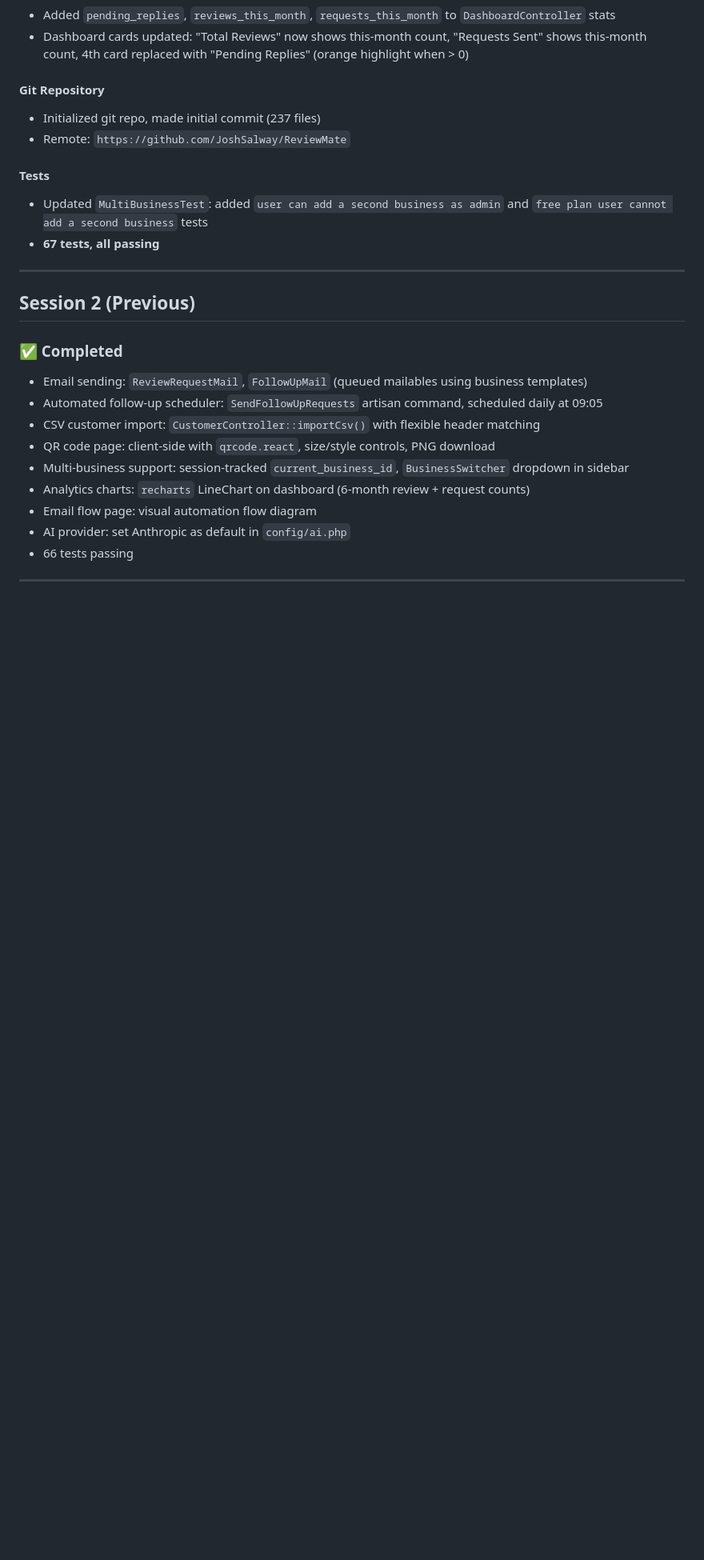
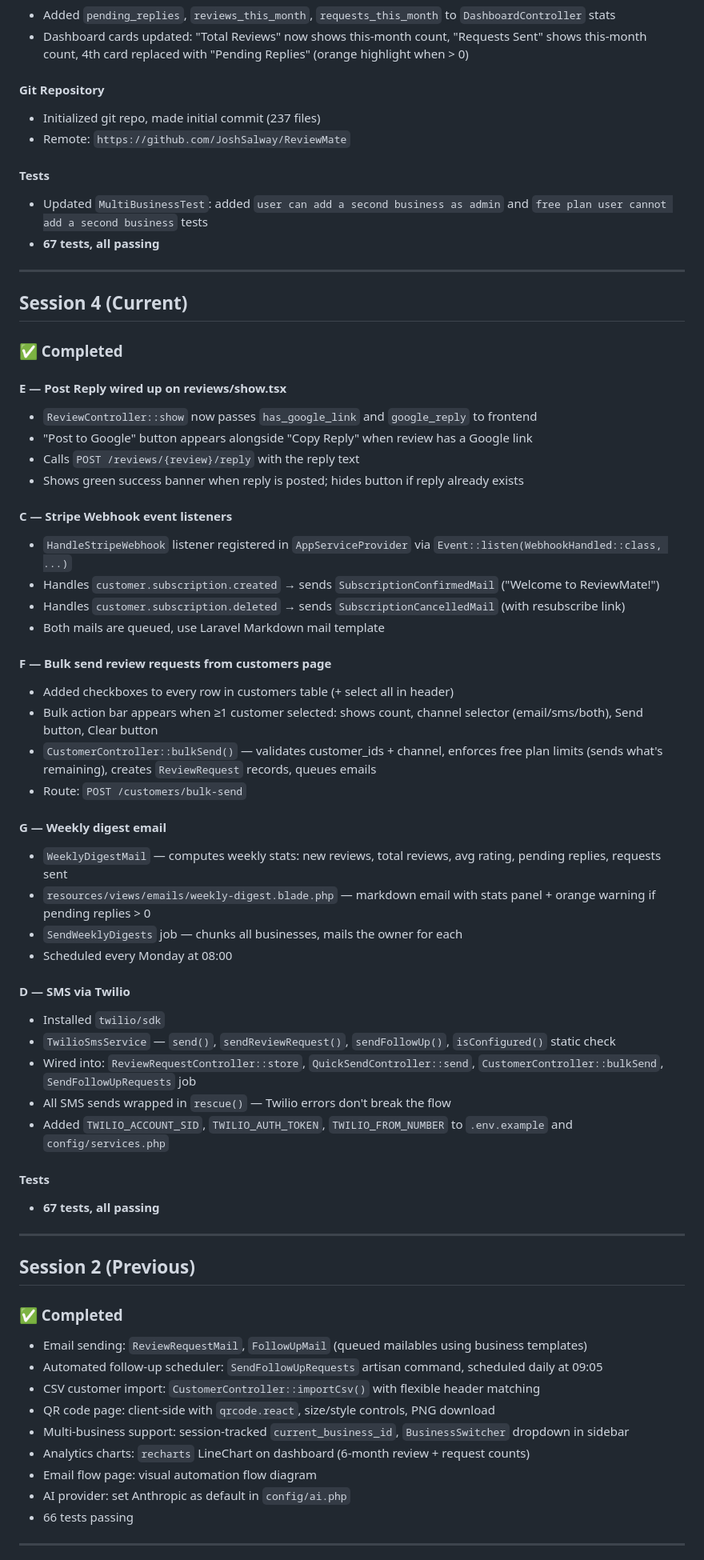
Before and after one commit to JoshSalway/ReviewMate, a Markdown page: docs/CHANGELOG.md, the part around one of its changes. Shown at 80% size. Drawn GitHub-style; blank space fills up the shorter version.

Commit message:
Update changelog for session 4
Co-Authored-By: Claude Sonnet 4.6 <noreply@anthropic.com>

```diff
--- a/docs/CHANGELOG.md
+++ b/docs/CHANGELOG.md
@@ -58,6 +58,46 @@
 
 ---
 
+## Session 4 (Current)
+
+### ✅ Completed
+
+#### E — Post Reply wired up on reviews/show.tsx
+- `ReviewController::show` now passes `has_google_link` and `google_reply` to frontend
+- "Post to Google" button appears alongside "Copy Reply" when review has a Google link
+- Calls `POST /reviews/{review}/reply` with the reply text
+- Shows green success banner when reply is posted; hides button if reply already exists
+
+#### C — Stripe Webhook event listeners
+- `HandleStripeWebhook` listener registered in `AppServiceProvider` via `Event::listen(WebhookHandled::class, ...)`
+- Handles `customer.subscription.created` → sends `SubscriptionConfirmedMail` ("Welcome to ReviewMate!")
+- Handles `customer.subscription.deleted` → sends `SubscriptionCancelledMail` (with resubscribe link)
+- Both mails are queued, use Laravel Markdown mail template
+
+#### F — Bulk send review requests from customers page
+- Added checkboxes to every row in customers table (+ select all in header)
+- Bulk action bar appears when ≥1 customer selected: shows count, channel selector (email/sms/both), Send button, Clear button
+- `CustomerController::bulkSend()` — validates customer_ids + channel, enforces free plan limits (sends what's remaining), creates `ReviewRequest` records, queues emails
+- Route: `POST /customers/bulk-send`
+
+#### G — Weekly digest email
+- `WeeklyDigestMail` — computes weekly stats: new reviews, total reviews, avg rating, pending replies, requests sent
+- `resources/views/emails/weekly-digest.blade.php` — markdown email with stats panel + orange warning if pending replies > 0
+- `SendWeeklyDigests` job — chunks all businesses, mails the owner for each
+- Scheduled every Monday at 08:00
+
+#### D — SMS via Twilio
+- Installed `twilio/sdk`
+- `TwilioSmsService` — `send()`, `sendReviewRequest()`, `sendFollowUp()`, `isConfigured()` static check
+- Wired into: `ReviewRequestController::store`, `QuickSendController::send`, `CustomerController::bulkSend`, `SendFollowUpRequests` job
+- All SMS sends wrapped in `rescue()` — Twilio errors don't break the flow
+- Added `TWILIO_ACCOUNT_SID`, `TWILIO_AUTH_TOKEN`, `TWILIO_FROM_NUMBER` to `.env.example` and `config/services.php`
+
+#### Tests
+- **67 tests, all passing**
+
+---
+
 ## Session 2 (Previous)
 
 ### ✅ Completed
```
Also changed, not shown: other parts of docs/CHANGELOG.md (+7 -4 lines).
